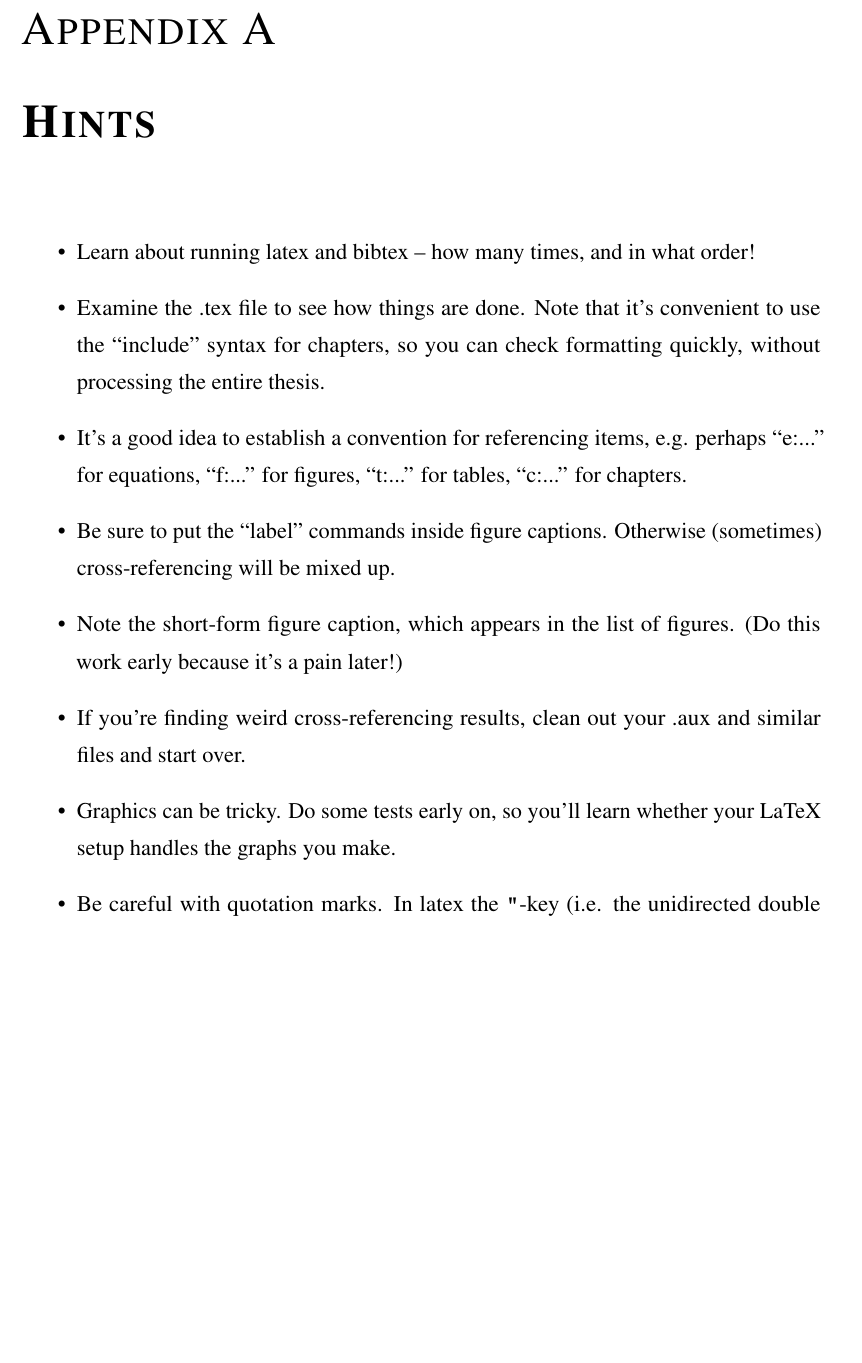
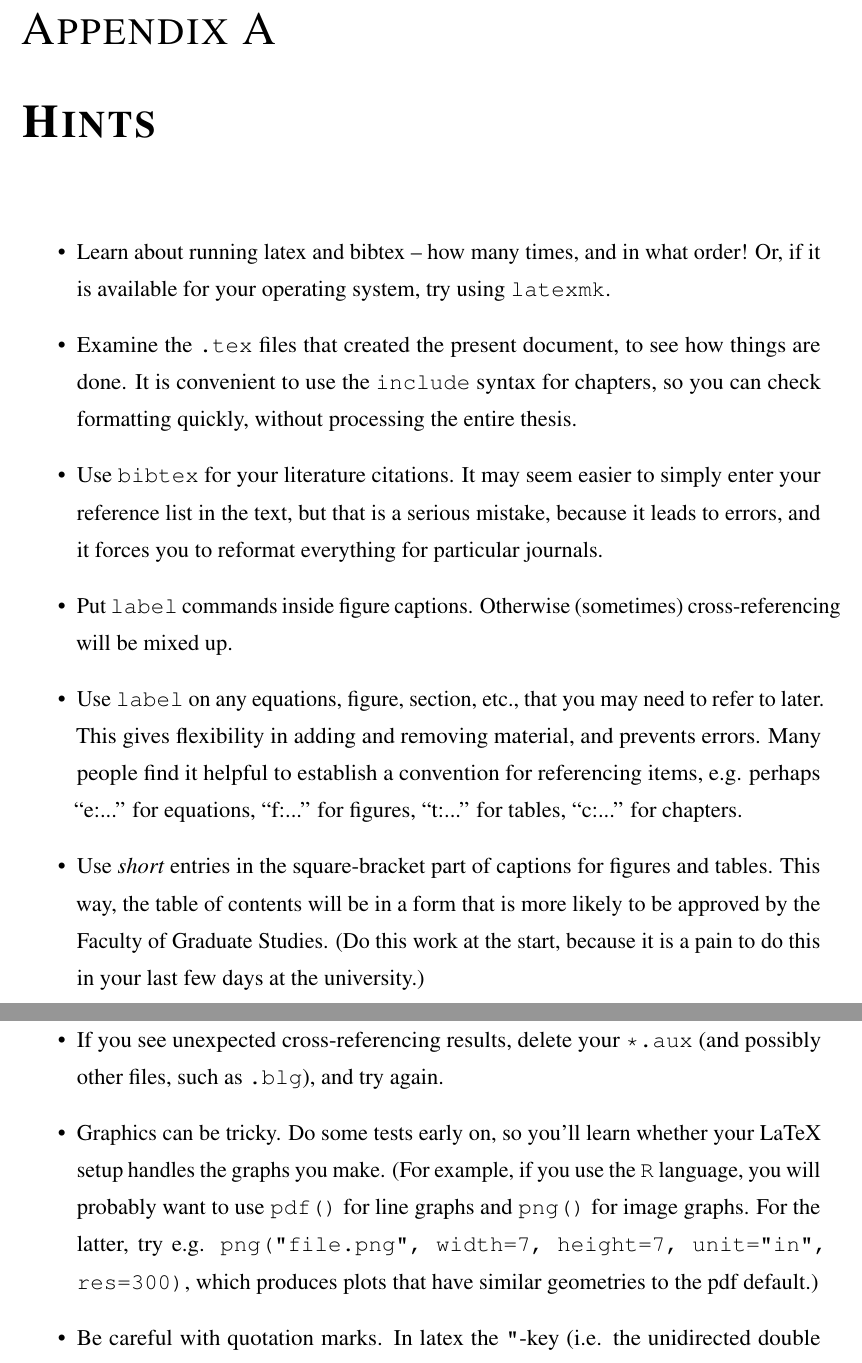
Before and after one commit to dankelley/dal-oce-thesis, a LaTeX thesis (mythesis.tex, which reads appendix1.tex, ocethesis.cls): part of page 28 of 29 before the commit and two parts of pages 28 and 29 of 30 after it, the two joined at a grey line, cut so that both start at the same text, the shorter picture padded with empty space. Compiled offline with pdfLaTeX; a LaTeX package or settings file that is missing is left out.

Commit message:
Change parindent on copyright page.  Improve hints.

```diff
--- a/appendix1.tex
+++ b/appendix1.tex
@@ -2,28 +2,52 @@
 
 \begin{itemize}
 
+    \item Learn about running latex and bibtex -- how many times, and in what
+        order!  Or, if it is available for your operating system, try using
+        \texttt{latexmk}.
 
-	\item Learn about running latex and bibtex -- how many times, and in what order!
+    \item Examine the \texttt{.tex} files that created the present document, to
+        see how things are done.  It is convenient to use the \texttt{include}
+        syntax for chapters, so you can check formatting quickly, without
+        processing the entire thesis.
 
- \item Examine the .tex file to see how things are done. Note that it's convenient to use the ``include''
-syntax for chapters, so you can check formatting quickly, without processing the entire thesis.
+    \item Use \texttt{bibtex} for your literature citations.  It may seem
+        easier to simply enter your reference list in the text, but that is a
+        serious mistake, because it leads to errors, and it forces you to
+        reformat everything for particular journals.
 
-	\item It's a good idea to establish a convention for referencing items, e.g. perhaps ``e:...'' for
-equations, ``f:...'' for figures, ``t:...'' for tables, ``c:...'' for chapters.
+    \item Put \texttt{label} commands inside figure captions.  Otherwise
+        (sometimes) cross-referencing will be mixed up.
 
-	\item Be sure to put the ``label'' commands inside figure captions. Otherwise (sometimes) cross-referencing will be mixed up.
+    \item Use \texttt{label} on any equations, figure, section, etc., that you
+        may need to refer to later.  This gives flexibility in adding and
+        removing material, and prevents errors.  Many people find it helpful to
+        establish a convention for referencing items, e.g. perhaps ``e:...''
+        for equations, ``f:...'' for figures, ``t:...'' for tables, ``c:...''
+        for chapters.
 
-	\item Note the short-form figure caption, which appears in the list of figures.  (Do this work early because it's a pain later!)
+    \item Use \emph{short} entries in the square-bracket part of captions for
+        figures and tables.  This way, the table of contents will be in a form
+        that is more likely to be approved by the Faculty of Graduate Studies.
+        (Do this work at the start, because it is a pain to do this in your
+        last few days at the university.)
 
-	\item If you're finding weird cross-referencing results, clean out your .aux and similar files and start over.
+    \item If you see unexpected cross-referencing results, delete your
+        \texttt{*.aux} (and possibly other files, such as \texttt{.blg}), and
+        try again.
 
- 	\item Graphics can be tricky. Do some tests early on, so you'll learn whether your LaTeX setup
-    handles the graphs you make.
+    \item Graphics can be tricky. Do some tests early on, so you'll learn
+        whether your LaTeX setup handles the graphs you make.  (For example, if
+        you use the \texttt{R} language, you will probably want to use
+        \texttt{pdf()} for line graphs and \texttt{png()} for image graphs.
+        For the latter, try e.g.  \texttt{png("file.png", width=7, height=7,
+        unit="in", res=300)}, which produces plots that have similar geometries
+        to the pdf default.)
 
-  \item Be careful with quotation marks. In latex the \verb|"|-key
-    (i.e. the unidirected double quote character) produces double
-    right quotation marks, and should never be used. Double quotation
-    marks are produced by typing \verb|``| and \verb|''|. Most
-    latex-oriented text editors will do the substitution for you.
+    \item Be careful with quotation marks. In latex the \verb|"|-key (i.e. the
+        unidirected double quote character) produces double right quotation
+        marks, and should never be used. Double quotation marks are produced by
+        typing \verb|``| and \verb|''|. Most latex-oriented text editors will
+        do the substitution for you.
 
 \end{itemize}
--- a/ocethesis.cls
+++ b/ocethesis.cls
@@ -918,7 +918,8 @@
       YEAR:        {\@convocationyear} \\
       \bigskip
       \linespread{1}\normalsize
-      \setlength{\parindent}{36pt}
+      \setlength{\parindent}{1em}
+      \setlength{\parskip}{0.5em}
 
       \indent
       {Permission is herewith granted to
```
Also changed, not shown: acknowledgment.tex (+1 -1 lines), mythesis.tex (+3 -3 lines).
